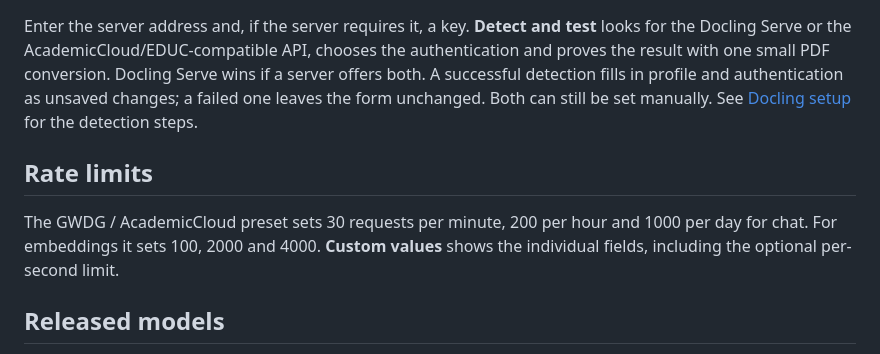
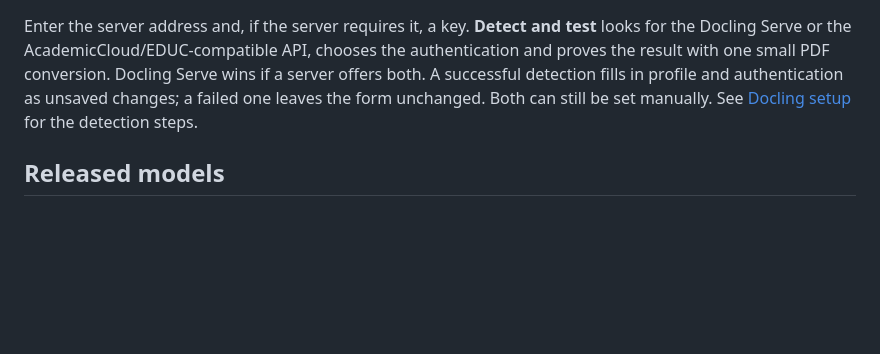
Before and after one commit to EDUCAlliance/talk-ai, a Markdown page: docs/ADMIN_SETTINGS.md, the part around the change. Drawn GitHub-style; blank space fills up the shorter version.

Commit message:
Remove 'Rate limits' section from ADMIN_SETTINGS.md
Removed the 'Rate limits' section from the ADMIN_SETTINGS documentation.

```diff
--- a/docs/ADMIN_SETTINGS.md
+++ b/docs/ADMIN_SETTINGS.md
@@ -33,10 +33,6 @@ Explicit tests of the model, Docling, image understanding, speech to text and th
 
 Enter the server address and, if the server requires it, a key. **Detect and test** looks for the Docling Serve or the AcademicCloud/EDUC-compatible API, chooses the authentication and proves the result with one small PDF conversion. Docling Serve wins if a server offers both. A successful detection fills in profile and authentication as unsaved changes; a failed one leaves the form unchanged. Both can still be set manually. See [Docling setup](DOCLING.md) for the detection steps.
 
-## Rate limits
-
-The GWDG / AcademicCloud preset sets 30 requests per minute, 200 per hour and 1000 per day for chat. For embeddings it sets 100, 2000 and 4000. **Custom values** shows the individual fields, including the optional per-second limit.
-
 ## Released models
 
 With **Bots may choose a released model themselves** switched on, models are released per provider in a checklist with a filter. Released models are listed first. The list marks the default and fallback model, models that are new in the catalogue (first listed within the last 14 days) and released models that are not in the current catalogue. New catalogue models are never released automatically. Models without a catalogue entry can be added with their provider and model ID.
```
